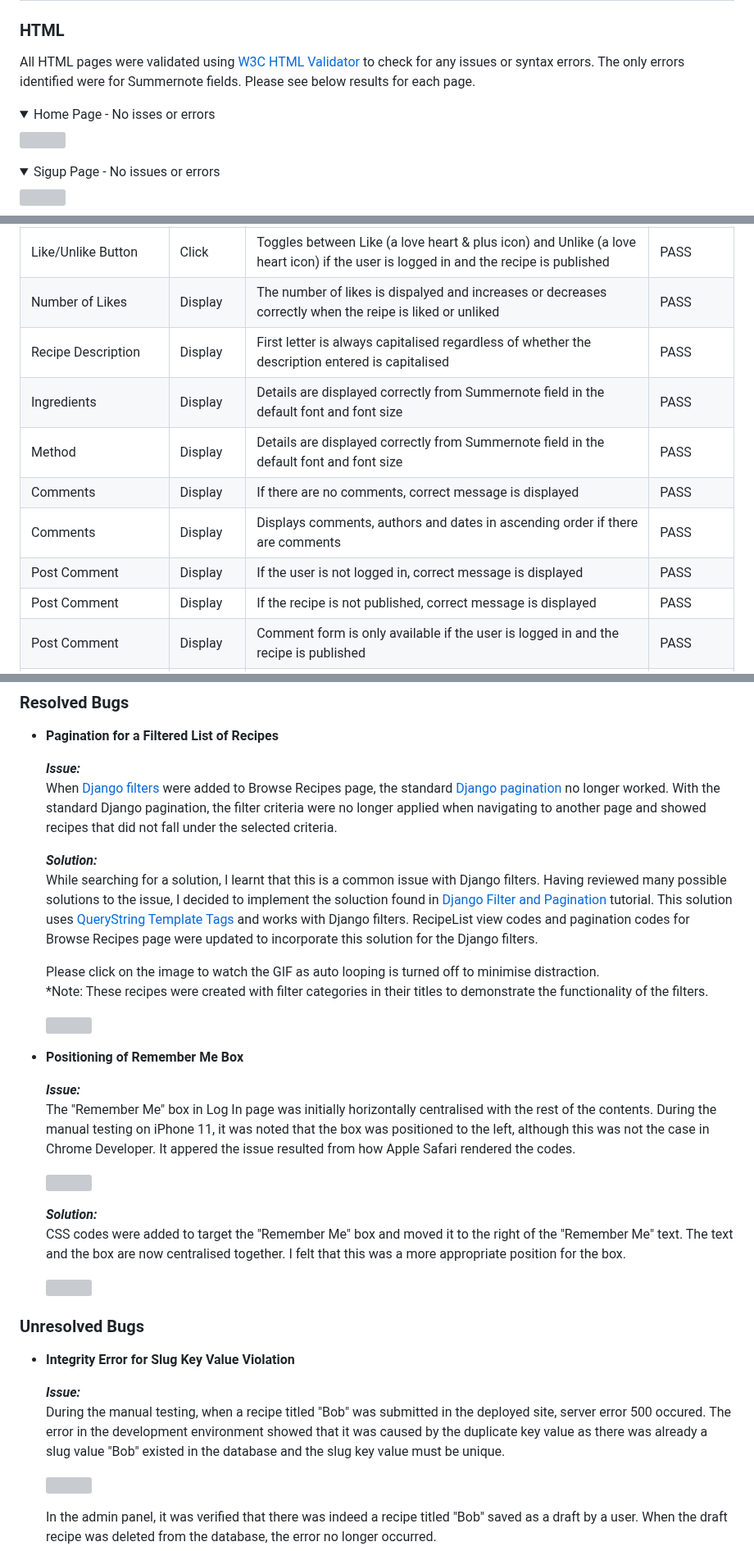
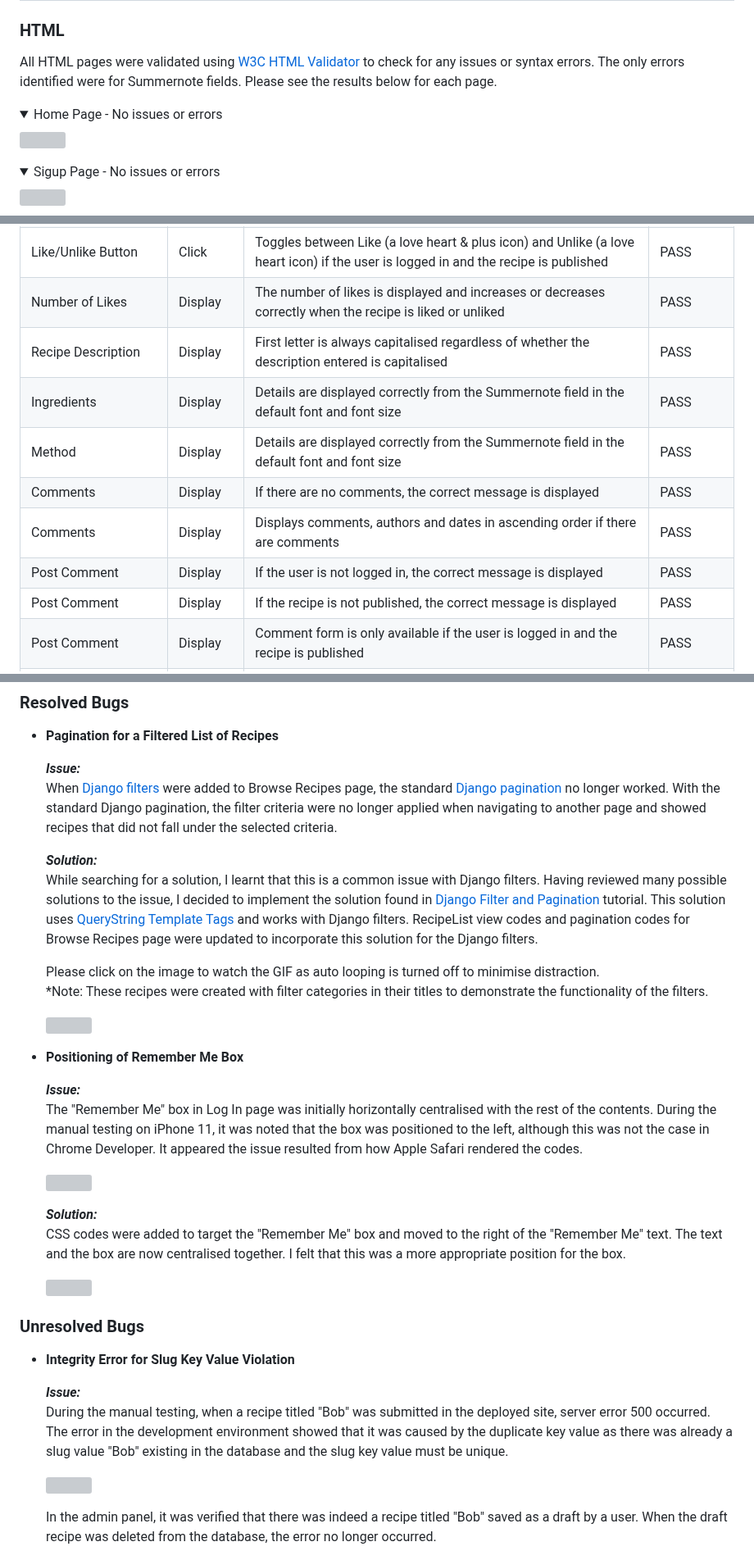
Before and after one commit to ShizukaDonaghue/happy-beans, a Markdown page: TESTING.md, 3 parts joined by grey strips. Shown at 82% size. GitHub-like rendering; folded sections open; grey boxes are pictures that could not be loaded.

```diff
--- a/TESTING.md
+++ b/TESTING.md
@@ -6,10 +6,10 @@ Return to [README](https://github.com/ShizukaDonaghue/happy-beans)
 
 ### HTML
 All HTML pages were validated using [W3C HTML Validator](https://validator.w3.org/) to check for any issues or syntax errors. The only errors identified were for Summernote fields.
-Please see below results for each page.
+Please see the results below for each page.
 
 <details>
-  <summary>Home Page - No isses or errors</summary>
+  <summary>Home Page - No issues or errors</summary>
 
   <img src="docs/images/testing/home-page.png">
 
@@ -932,14 +933,14 @@ Delete Recipe Button | Click | Displays the modal asking the user to confirm del
 Like/Unlike Button | Display | Like/Unlike button is available if the user is logged in and the recipe is published | PASS
 Like/Unlike Button | Display | Like/Unlike button is greyed out and not clickable if the user is not logged in or the recipe is not yet published | PASS
 Like/Unlike Button | Click | Toggles between Like (a love heart & plus icon) and Unlike (a love heart icon) if the user is logged in and the recipe is published | PASS
-Number of Likes | Display | The number of likes is dispalyed and increases or decreases correctly when the reipe is liked or unliked | PASS
+Number of Likes | Display | The number of likes is displayed and increases or decreases correctly when the recipe is liked or unliked | PASS
 Recipe Description | Display | First letter is always capitalised regardless of whether the description entered is capitalised | PASS
-Ingredients | Display | Details are displayed correctly from Summernote field in the default font and font size | PASS
-Method | Display | Details are displayed correctly from Summernote field in the default font and font size | PASS
-Comments | Display | If there are no comments, correct message is displayed | PASS
+Ingredients | Display | Details are displayed correctly from the Summernote field in the default font and font size | PASS
+Method | Display | Details are displayed correctly from the Summernote field in the default font and font size | PASS
+Comments | Display | If there are no comments, the correct message is displayed | PASS
 Comments | Display | Displays comments, authors and dates in ascending order if there are comments | PASS
-Post Comment | Display | If the user is not logged in, correct message is displayed | PASS
-Post Comment | Display | If the recipe is not published, correct message is displayed | PASS
+Post Comment | Display | If the user is not logged in, the correct message is displayed | PASS
+Post Comment | Display | If the recipe is not published, the correct message is displayed | PASS
 Post Comment | Display | Comment form is only available if the user is logged in and the recipe is published | PASS
 Post Comment | Display | First letter is always capitalised regardless of whether the comment entered is capitalised | PASS
 Post Comment | Leave Empty | Form does not submit | PASS
@@ -1155,7 +1156,7 @@ With the standard Django pagination, the filter criteria were no longer applied
 
   ***Solution:***
 While searching for a solution, I learnt that this is a common issue with Django filters.
-Having reviewed many possible solutions to the issue, I decided to implement the soluction found in [Django Filter and Pagination](https://www.youtube.com/watch?v=dkJ3uqkdCcY) tutorial.
+Having reviewed many possible solutions to the issue, I decided to implement the solution found in [Django Filter and Pagination](https://www.youtube.com/watch?v=dkJ3uqkdCcY) tutorial.
 This solution uses [QueryString Template Tags](https://simpleisbetterthancomplex.com/snippet/2016/08/22/dealing-with-querystring-parameters.html) and works with Django filters.
 RecipeList view codes and pagination codes for Browse Recipes page were updated to incorporate this solution for the Django filters.
 
@@ -1169,12 +1170,12 @@ RecipeList view codes and pagination codes for Browse Recipes page were updated
   ***Issue:***
   The "Remember Me" box in Log In page was initially horizontally centralised with the rest of the contents.
   During the manual testing on iPhone 11, it was noted that the box was positioned to the left, although this was not the case in Chrome Developer.
-  It appered the issue resulted from how Apple Safari rendered the codes.
+  It appeared the issue resulted from how Apple Safari rendered the codes.
 
     <img src="docs/images/testing/remember-me-box-before-fix.jpeg" width=300>
 
     ***Solution:***
-    CSS codes were added to target the "Remember Me" box and moved it to the right of the "Remember Me" text.
+    CSS codes were added to target the "Remember Me" box and moved to the right of the "Remember Me" text.
     The text and the box are now centralised together.
     I felt that this was a more appropriate position for the box.
 
@@ -1184,8 +1185,8 @@ RecipeList view codes and pagination codes for Browse Recipes page were updated
 * **Integrity Error for Slug Key Value Violation**
 
   ***Issue:***
-During the manual testing, when a recipe titled "Bob" was submitted in the deployed site, server error 500 occured.
-The error in the development environment showed that it was caused by the duplicate key value as there was already a slug value "Bob" existed in the database and the slug key value must be unique.
+During the manual testing, when a recipe titled "Bob" was submitted in the deployed site, server error 500 occurred.
+The error in the development environment showed that it was caused by the duplicate key value as there was already a slug value "Bob" existing in the database and the slug key value must be unique.
 
   <img src="docs/images/testing/server-error-500.png" width=700>
 
```
Also changed, not shown: other parts of TESTING.md (+42 -41 lines).
